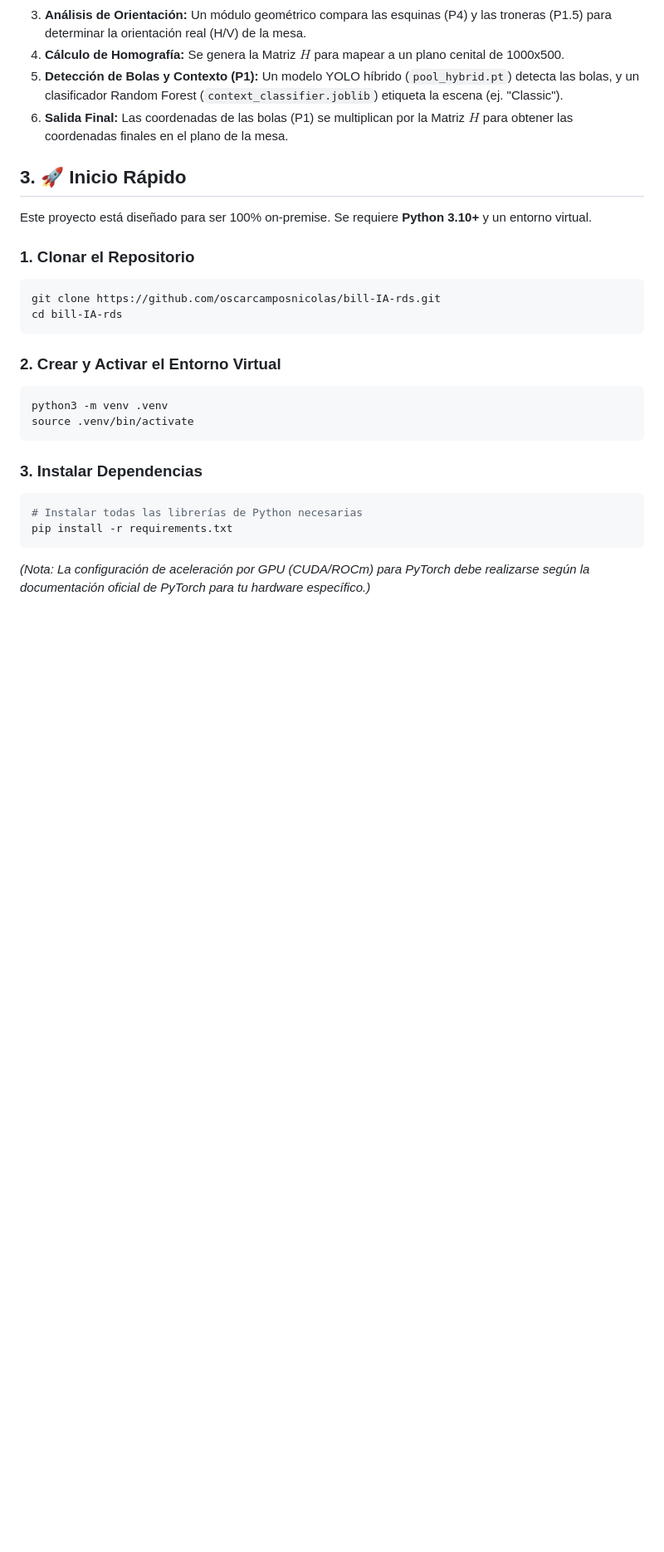
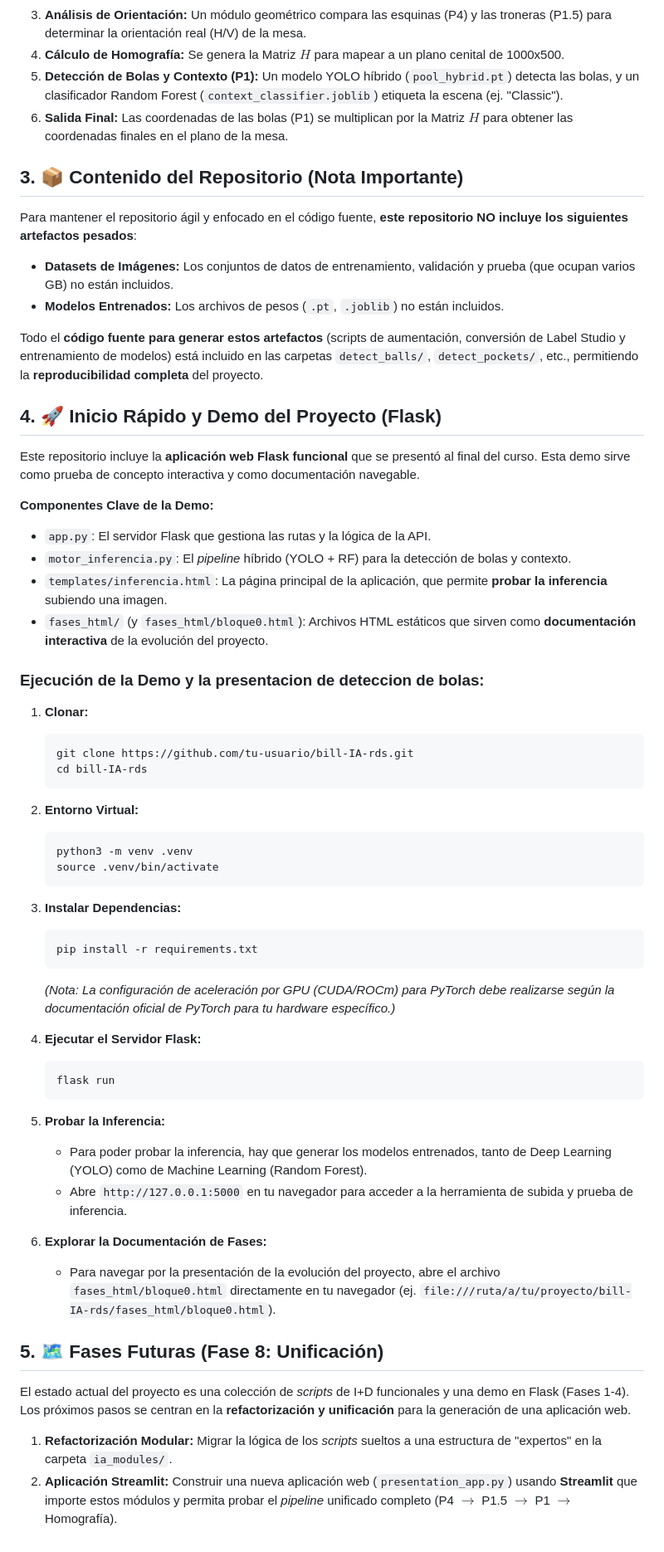
Before and after one commit to oscarcamposnicolas/bill-IA-rds, a Markdown page: README.md, the part around the change. Shown at 83% size. GitHub-like rendering; blank space fills up the shorter version.

Commit message:
Actualizar README

````diff
--- a/README.md
+++ b/README.md
@@ -34,29 +34,68 @@ El proyecto utiliza un *pipeline* de inferencia modular que orquesta múltiples
 5.  **Detección de Bolas y Contexto (P1):** Un modelo YOLO híbrido (`pool_hybrid.pt`) detecta las bolas, y un clasificador Random Forest (`context_classifier.joblib`) etiqueta la escena (ej. "Classic").
 6.  **Salida Final:** Las coordenadas de las bolas (P1) se multiplican por la Matriz $H$ para obtener las coordenadas finales en el plano de la mesa.
 
-## 3\. 🚀 Inicio Rápido
+## 3\. 📦 Contenido del Repositorio (Nota Importante)
 
-Este proyecto está diseñado para ser 100% on-premise. Se requiere **Python 3.10+** y un entorno virtual.
+Para mantener el repositorio ágil y enfocado en el código fuente, **este repositorio NO incluye los siguientes artefactos pesados**:
 
-### 1\. Clonar el Repositorio
+  * **Datasets de Imágenes:** Los conjuntos de datos de entrenamiento, validación y prueba (que ocupan varios GB) no están incluidos.
+  * **Modelos Entrenados:** Los archivos de pesos (`.pt`, `.joblib`) no están incluidos.
 
-```bash
-git clone https://github.com/oscarcamposnicolas/bill-IA-rds.git
-cd bill-IA-rds
-```
+Todo el **código fuente para generar estos artefactos** (scripts de aumentación, conversión de Label Studio y entrenamiento de modelos) está incluido en las carpetas `detect_balls/`, `detect_pockets/`, etc., permitiendo la **reproducibilidad completa** del proyecto.
 
-### 2\. Crear y Activar el Entorno Virtual
+## 4\. 🚀 Inicio Rápido y Demo del Proyecto (Flask)
 
-```bash
-python3 -m venv .venv
-source .venv/bin/activate
-```
+Este repositorio incluye la **aplicación web Flask funcional** que se presentó al final del curso. Esta demo sirve como prueba de concepto interactiva y como documentación navegable.
 
-### 3\. Instalar Dependencias
+**Componentes Clave de la Demo:**
 
-```bash
-# Instalar todas las librerías de Python necesarias
-pip install -r requirements.txt
-```
+  * `app.py`: El servidor Flask que gestiona las rutas y la lógica de la API.
+  * `motor_inferencia.py`: El *pipeline* híbrido (YOLO + RF) para la detección de bolas y contexto.
+  * `templates/inferencia.html`: La página principal de la aplicación, que permite **probar la inferencia** subiendo una imagen.
+  * `fases_html/` (y `fases_html/bloque0.html`): Archivos HTML estáticos que sirven como **documentación interactiva** de la evolución del proyecto.
 
-*(Nota: La configuración de aceleración por GPU (CUDA/ROCm) para PyTorch debe realizarse según la documentación oficial de PyTorch para tu hardware específico.)*
+### Ejecución de la Demo y la presentacion de **deteccion de bolas**:
+
+1.  **Clonar:**
+
+    ```bash
+    git clone https://github.com/tu-usuario/bill-IA-rds.git
+    cd bill-IA-rds
+    ```
+
+2.  **Entorno Virtual:**
+
+    ```bash
+    python3 -m venv .venv
+    source .venv/bin/activate
+    ```
+
+3.  **Instalar Dependencias:**
+
+    ```bash
+    pip install -r requirements.txt
+    ```
+
+    *(Nota: La configuración de aceleración por GPU (CUDA/ROCm) para PyTorch debe realizarse según la documentación oficial de PyTorch para tu hardware específico.)*
+
+4.  **Ejecutar el Servidor Flask:**
+
+    ```bash
+    flask run
+    ```
+
+5.  **Probar la Inferencia:**
+
+      * Para poder probar la inferencia, hay que generar los modelos entrenados, tanto de Deep Learning (YOLO) como de Machine Learning (Random Forest).
+      * Abre `http://127.0.0.1:5000` en tu navegador para acceder a la herramienta de subida y prueba de inferencia.
+
+6.  **Explorar la Documentación de Fases:**
+
+      * Para navegar por la presentación de la evolución del proyecto, abre el archivo `fases_html/bloque0.html` directamente en tu navegador (ej. `file:///ruta/a/tu/proyecto/bill-IA-rds/fases_html/bloque0.html`).
+
+## 5\. 🗺️ Fases Futuras (Fase 8: Unificación)
+
+El estado actual del proyecto es una colección de *scripts* de I+D funcionales y una demo en Flask (Fases 1-4). Los próximos pasos se centran en la **refactorización y unificación** para la generación de una aplicación web.
+
+1.  **Refactorización Modular:** Migrar la lógica de los *scripts* sueltos a una estructura de "expertos" en la carpeta `ia_modules/`.
+2.  **Aplicación Streamlit:** Construir una nueva aplicación web (`presentation_app.py`) usando **Streamlit** que importe estos módulos y permita probar el *pipeline* unificado completo (P4 $\rightarrow$ P1.5 $\rightarrow$ P1 $\rightarrow$ Homografía).
````
